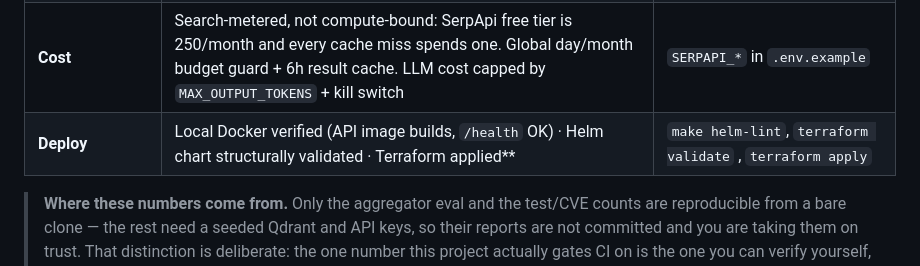
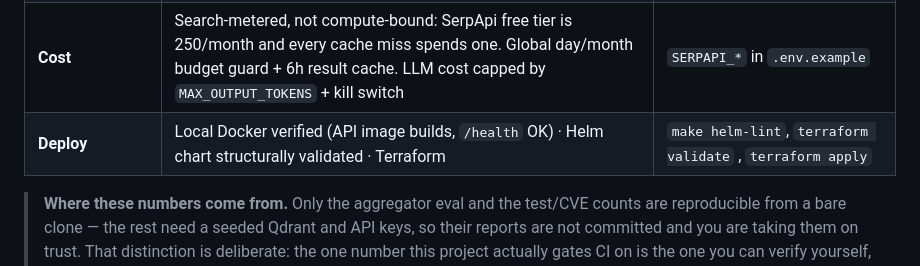
Before and after one commit to ghourimarti/Product-Recommender-Engine, a Markdown page: README.md, the part around the change. Rendered like a GitHub page.

Commit message:
docs ...

```diff
--- a/README.md
+++ b/README.md
@@ -569,7 +569,7 @@ Table: p2-recommender
 | **Tests** | **117** (108 offline + 9 integration-marked) · mypy **strict** clean · ruff clean | `uv run pytest --collect-only -q` |
 | **Dependency CVEs** | **0 unignored** — `pip-audit` + `npm audit --omit=dev --audit-level=high` (runtime dependencies) block every PR. First run found 36 Python advisories in 11 packages (incl. `starlette` on the request path) and 3 npm high-severity groups (incl. Next.js SSRF); all cleared by upgrade. Six langchain advisories remain **enumerated by ID**, not suppressed by package — a *new* langchain CVE still fails the build. See [Roadmap](#-roadmap) |
 | **Cost** | Search-metered, not compute-bound: SerpApi free tier is 250/month and every cache miss spends one. Global day/month budget guard + 6h result cache. LLM cost capped by `MAX_OUTPUT_TOKENS` + kill switch | `SERPAPI_*` in `.env.example` |
-| **Deploy** | Local Docker verified (API image builds, `/health` OK) · Helm chart structurally validated · Terraform applied** | `make helm-lint`, `terraform validate` , `terraform apply` |
+| **Deploy** | Local Docker verified (API image builds, `/health` OK) · Helm chart structurally validated · Terraform | `make helm-lint`, `terraform validate` , `terraform apply` |
 
 > **Where these numbers come from.** Only the aggregator eval and the test/CVE counts are
 > reproducible from a bare clone — the rest need a seeded Qdrant and API keys, so their reports are
```
